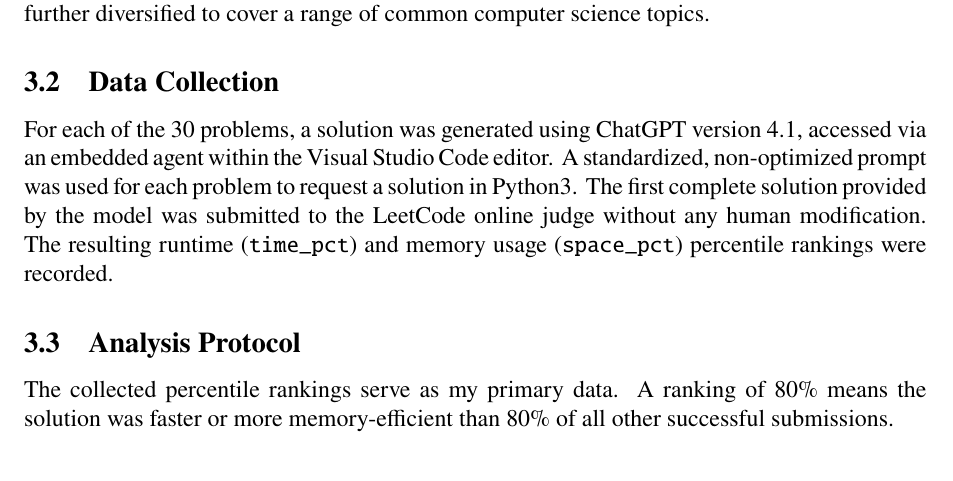
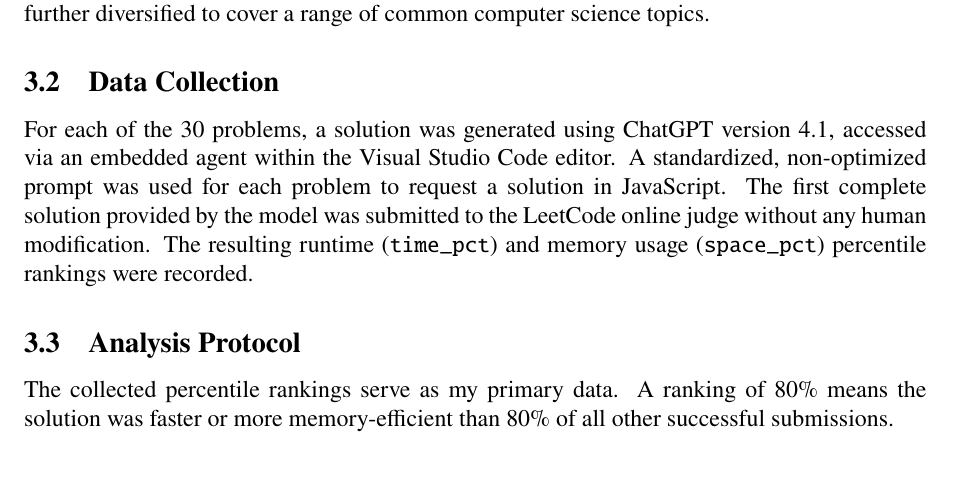
Before and after one commit to dstrimble/leetcoderesearch, a LaTeX paper (leetcode.tex): part of page 2 of 4, cut so that both start at the same text. Compiled offline with pdfLaTeX.

Commit message:
Javascript

```diff
--- a/leetcode.tex
+++ b/leetcode.tex
@@ -53,7 +53,7 @@ To investigate my research questions, I adopted a quantitative, comparative meth
 A set of 30 problems was curated from the LeetCode platform. The selection was stratified to ensure a balanced sample: 10 "Easy," 10 "Medium," and 10 "Hard" problems. The set was further diversified to cover a range of common computer science topics.
 
 \subsection{Data Collection}
-For each of the 30 problems, a solution was generated using ChatGPT version 4.1, accessed via an embedded agent within the Visual Studio Code editor. A standardized, non-optimized prompt was used for each problem to request a solution in Python3. The first complete solution provided by the model was submitted to the LeetCode online judge without any human modification. The resulting runtime (\texttt{time\_pct}) and memory usage (\texttt{space\_pct}) percentile rankings were recorded.
+For each of the 30 problems, a solution was generated using ChatGPT version 4.1, accessed via an embedded agent within the Visual Studio Code editor. A standardized, non-optimized prompt was used for each problem to request a solution in JavaScript. The first complete solution provided by the model was submitted to the LeetCode online judge without any human modification. The resulting runtime (\texttt{time\_pct}) and memory usage (\texttt{space\_pct}) percentile rankings were recorded.
 
 \subsection{Analysis Protocol}
 The collected percentile rankings serve as my primary data. A ranking of 80\% means the solution was faster or more memory-efficient than 80\% of all other successful submissions.
```
Also changed, not shown: leetcode.pdf.
